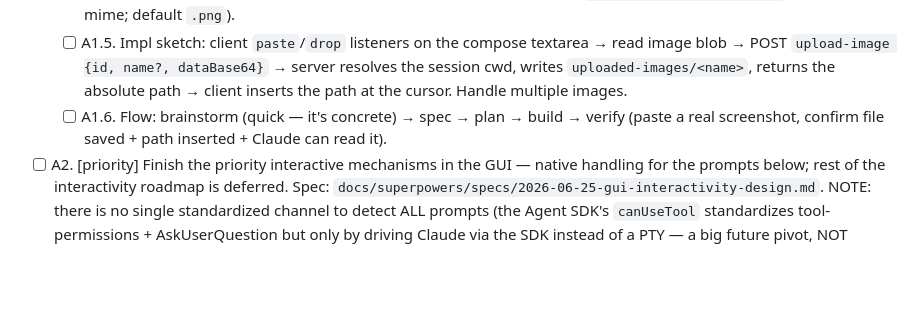
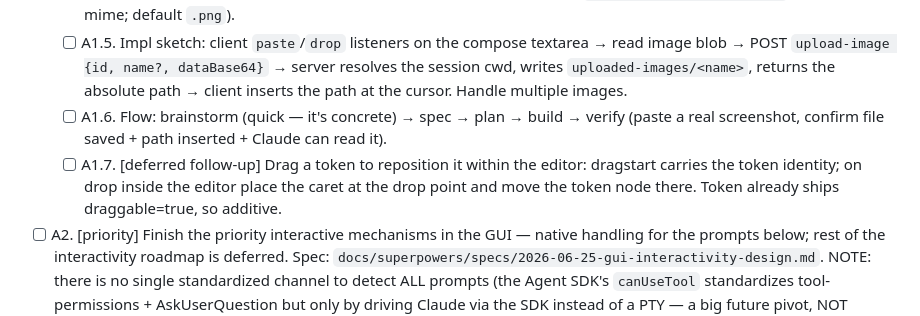
Before and after one commit to TiHerbatka/cc-cockpit, a Markdown page: TODO.md, the part around the change. Rendered like a GitHub page; blank space fills up the shorter version.

Commit message:
docs: track image-token drag-to-reposition follow-up as TODO A1.7
Co-Authored-By: Claude Opus 4.8 (1M context) <noreply@anthropic.com>

```diff
--- a/TODO.md
+++ b/TODO.md
@@ -24,6 +24,7 @@ Built on `feat/gui-mode` this session (specs/plans under `docs/superpowers/{spec
   - [ ] A1.4. Filename: use the clipboard's name if present; else auto-generate `YYYY-MM-DD HH-MM-SS.<ext>` (ext from blob mime; default `.png`).
   - [ ] A1.5. Impl sketch: client `paste`/`drop` listeners on the compose textarea → read image blob → POST `upload-image {id, name?, dataBase64}` → server resolves the session cwd, writes `uploaded-images/<name>`, returns the absolute path → client inserts the path at the cursor. Handle multiple images.
   - [ ] A1.6. Flow: brainstorm (quick — it's concrete) → spec → plan → build → verify (paste a real screenshot, confirm file saved + path inserted + Claude can read it).
+  - [ ] A1.7. [deferred follow-up] Drag a token to reposition it within the editor: dragstart carries the token identity; on drop inside the editor place the caret at the drop point and move the token node there. Token already ships draggable=true, so additive.
 - [ ] A2. [priority] Finish the priority interactive mechanisms in the GUI — native handling for the prompts below; rest of the interactivity roadmap is deferred. Spec: `docs/superpowers/specs/2026-06-25-gui-interactivity-design.md`. NOTE: there is no single standardized channel to detect ALL prompts (the Agent SDK's `canUseTool` standardizes tool-permissions + AskUserQuestion but only by driving Claude via the SDK instead of a PTY — a big future pivot, NOT planned).
   - [ ] A2.1. MCP-server-trust prompt ("New MCP server found") — fires NO hook → detect via terminal-parse of the prompt signature; show panel + answer keys (validate empirically).
   - [ ] A2.2. AskUserQuestion — detectable via `PreToolUse` (tool_input has questions+options); render selectable options → keystrokes (validate multi-question/multi-select driving).
```
